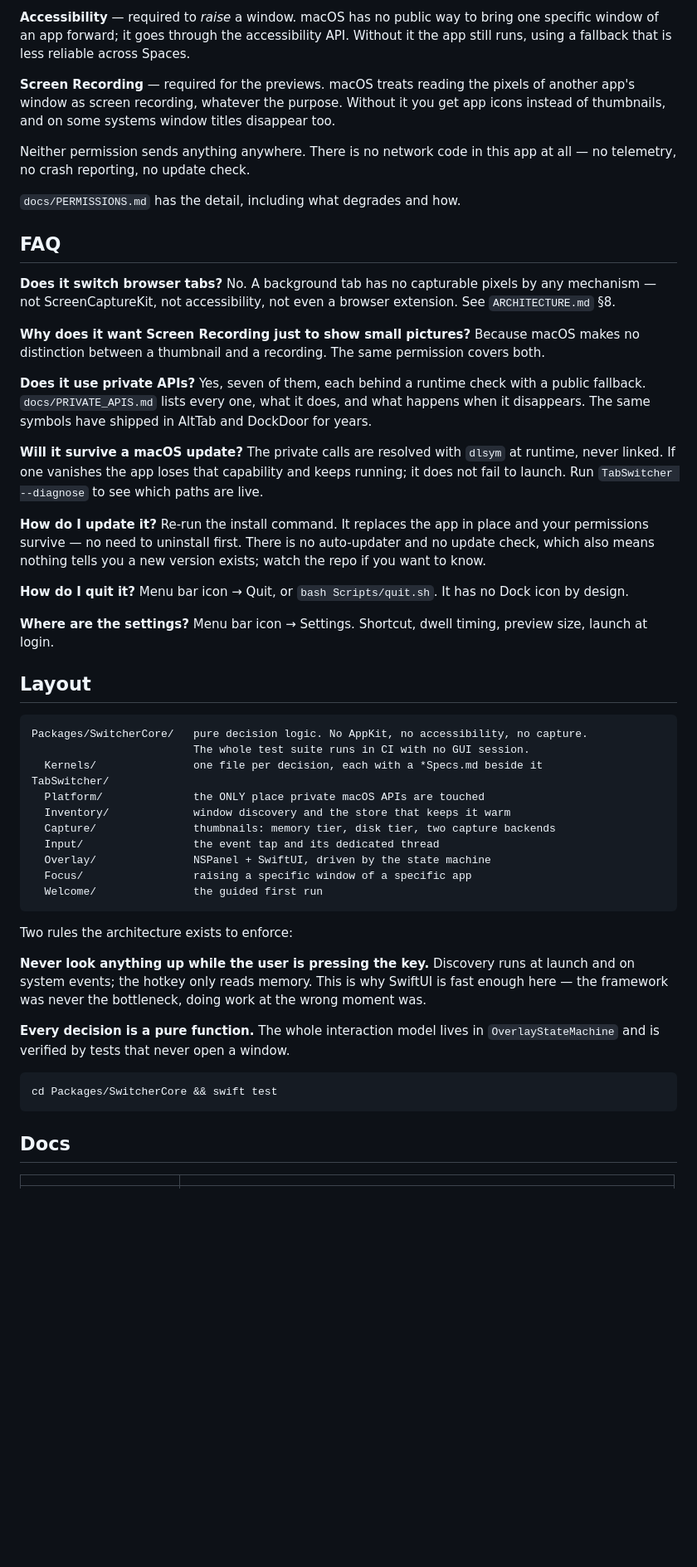
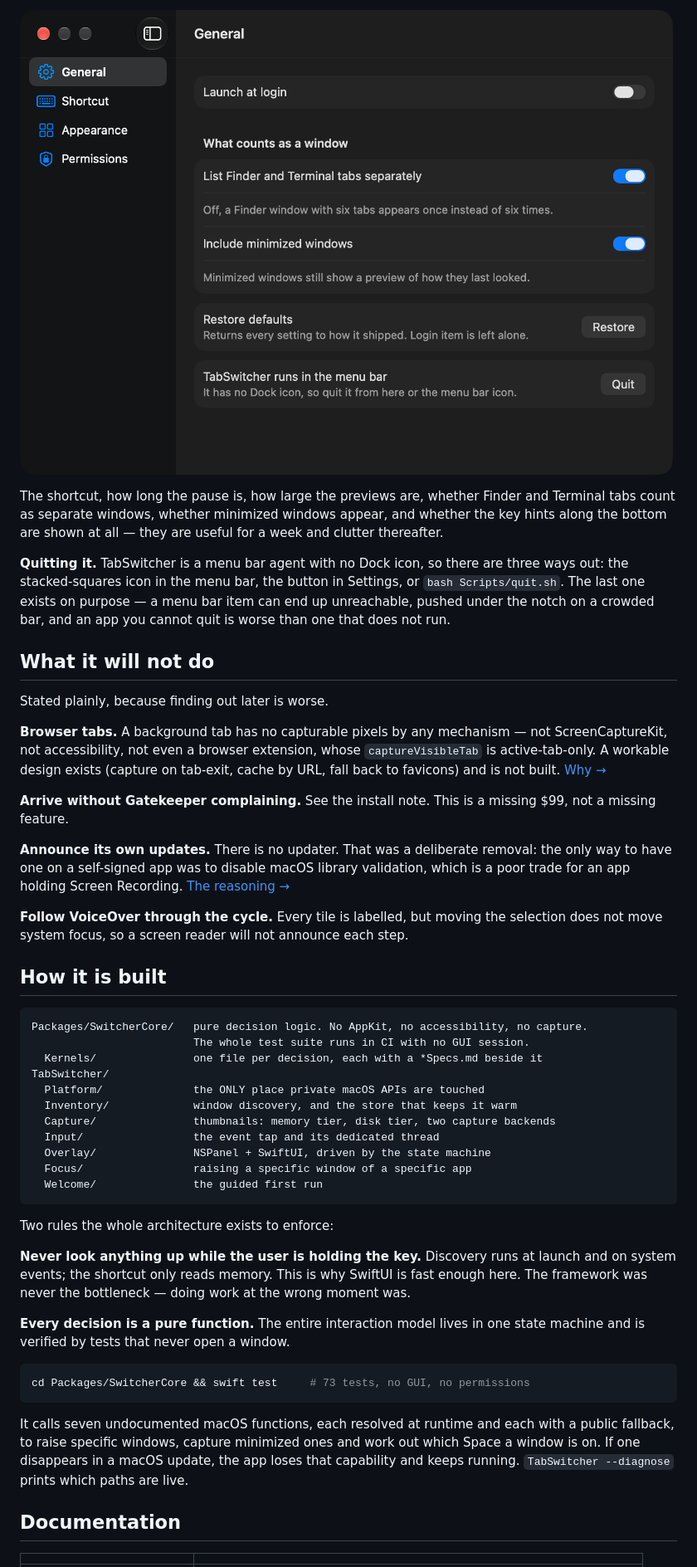
Before and after one commit to sagarnanera/mac-tab-switcher, a Markdown page: README.md, the part around one of its changes. Shown at 83% size. Rendered like a GitHub page; pictures changed too: docs/media/settings.png (added); blank space fills up the shorter version.

````diff
--- a/README.md
+++ b/README.md
@@ -102,49 +134,37 @@ Two, and the app tells you what each is for on first run rather than prompting c
 
-**Accessibility** — required to *raise* a window. macOS has no public way to bring one
-specific window of an app forward; it goes through the accessibility API. Without it the
-app still runs, using a fallback that is less reliable across Spaces.
+![Settings](docs/media/settings.png)
 
-**Screen Recording** — required for the previews. macOS treats reading the pixels of
-another app's window as screen recording, whatever the purpose. Without it you get app
-icons instead of thumbnails, and on some systems window titles disappear too.
+The shortcut, how long the pause is, how large the previews are, whether Finder and
+Terminal tabs count as separate windows, whether minimized windows appear, and whether the
+key hints along the bottom are shown at all — they are useful for a week and clutter
+thereafter.
 
-Neither permission sends anything anywhere. There is no network code in this app at all —
-no telemetry, no crash reporting, no update check.
+**Quitting it.** TabSwitcher is a menu bar agent with no Dock icon, so there are three ways
+out: the stacked-squares icon in the menu bar, the button in Settings, or
+`bash Scripts/quit.sh`. The last one exists on purpose — a menu bar item can end up
+unreachable, pushed under the notch on a crowded bar, and an app you cannot quit is worse
+than one that does not run.
 
-`docs/PERMISSIONS.md` has the detail, including what degrades and how.
+## What it will not do
 
-## FAQ
+Stated plainly, because finding out later is worse.
 
-**Does it switch browser tabs?**
-No. A background tab has no capturable pixels by any mechanism — not ScreenCaptureKit, not
-accessibility, not even a browser extension. See `ARCHITECTURE.md` §8.
+**Browser tabs.** A background tab has no capturable pixels by any mechanism — not
+ScreenCaptureKit, not accessibility, not even a browser extension, whose `captureVisibleTab`
+is active-tab-only. A workable design exists (capture on tab-exit, cache by URL, fall back
+to favicons) and is not built. [Why →](ARCHITECTURE.md)
 
-**Why does it want Screen Recording just to show small pictures?**
-Because macOS makes no distinction between a thumbnail and a recording. The same
-permission covers both.
+**Arrive without Gatekeeper complaining.** See the install note. This is a missing $99, not
+a missing feature.
 
-**Does it use private APIs?**
-Yes, seven of them, each behind a runtime check with a public fallback. `docs/PRIVATE_APIS.md`
-lists every one, what it does, and what happens when it disappears. The same symbols have
-shipped in AltTab and DockDoor for years.
+**Announce its own updates.** There is no updater. That was a deliberate removal: the only
+way to have one on a self-signed app was to disable macOS library validation, which is a
+poor trade for an app holding Screen Recording. [The reasoning →](docs/RELEASE_PLAN.md)
 
-**Will it survive a macOS update?**
-The private calls are resolved with `dlsym` at runtime, never linked. If one vanishes the
-app loses that capability and keeps running; it does not fail to launch. Run
-`TabSwitcher --diagnose` to see which paths are live.
+**Follow VoiceOver through the cycle.** Every tile is labelled, but moving the selection
+does not move system focus, so a screen reader will not announce each step.
 
-**How do I update it?**
-Re-run the install command. It replaces the app in place and your permissions survive — no
-need to uninstall first. There is no auto-updater and no update check, which also means
-nothing tells you a new version exists; watch the repo if you want to know.
-
-**How do I quit it?**
-Menu bar icon → Quit, or `bash Scripts/quit.sh`. It has no Dock icon by design.
-
-**Where are the settings?**
-Menu bar icon → Settings. Shortcut, dwell timing, preview size, launch at login.
-
-## Layout
+## How it is built
 
 ```
 Packages/SwitcherCore/   pure decision logic. No AppKit, no accessibility, no capture.
@@ -152,7 +172,7 @@ Packages/SwitcherCore/   pure decision logic. No AppKit, no accessibility, no ca
   Kernels/               one file per decision, each with a *Specs.md beside it
 TabSwitcher/
   Platform/              the ONLY place private macOS APIs are touched
-  Inventory/             window discovery and the store that keeps it warm
+  Inventory/             window discovery, and the store that keeps it warm
   Capture/               thumbnails: memory tier, disk tier, two capture backends
   Input/                 the event tap and its dedicated thread
   Overlay/               NSPanel + SwiftUI, driven by the state machine
@@ -160,20 +180,25 @@ TabSwitcher/
   Welcome/               the guided first run
 ```
 
-Two rules the architecture exists to enforce:
+Two rules the whole architecture exists to enforce:
 
-**Never look anything up while the user is pressing the key.** Discovery runs at launch
-and on system events; the hotkey only reads memory. This is why SwiftUI is fast enough
-here — the framework was never the bottleneck, doing work at the wrong moment was.
+**Never look anything up while the user is holding the key.** Discovery runs at launch and
+on system events; the shortcut only reads memory. This is why SwiftUI is fast enough here.
+The framework was never the bottleneck — doing work at the wrong moment was.
 
-**Every decision is a pure function.** The whole interaction model lives in
-`OverlayStateMachine` and is verified by tests that never open a window.
+**Every decision is a pure function.** The entire interaction model lives in one state
+machine and is verified by tests that never open a window.
 
 ```bash
-cd Packages/SwitcherCore && swift test
+cd Packages/SwitcherCore && swift test     # 73 tests, no GUI, no permissions
 ```
 
-## Docs
+It calls seven undocumented macOS functions, each resolved at runtime and each with a
+public fallback, to raise specific windows, capture minimized ones and work out which Space
+a window is on. If one disappears in a macOS update, the app loses that capability and
+keeps running. `TabSwitcher --diagnose` prints which paths are live.
+
+## Documentation
 
 | | |
 |---|---|
````
Also changed, not shown: other parts of README.md (+104 -64 lines), docs/media/icon.png (added), docs/media/switcher.png (added), docs/media/welcome.png (added), docs/media/windows.png (added), 1 other file.
